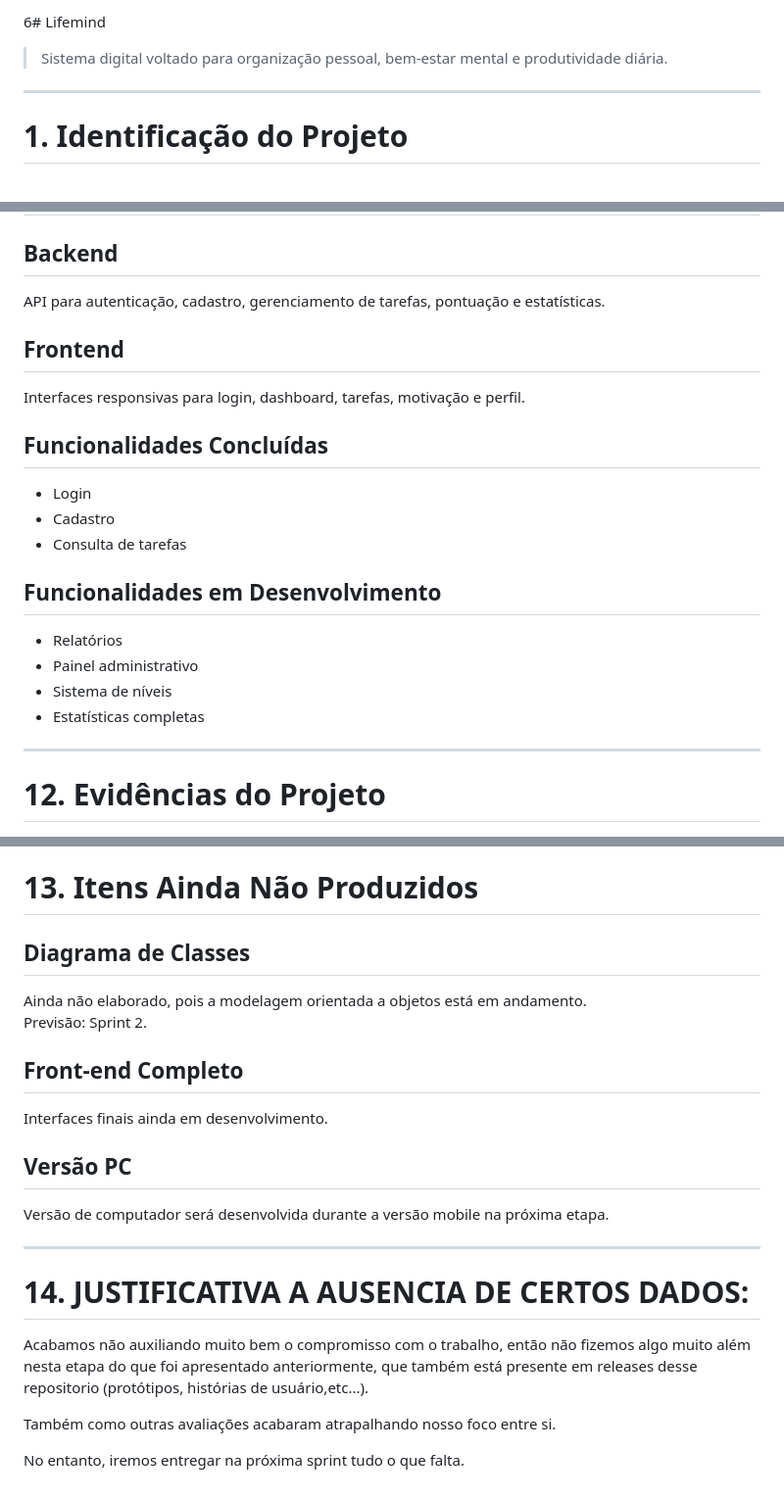
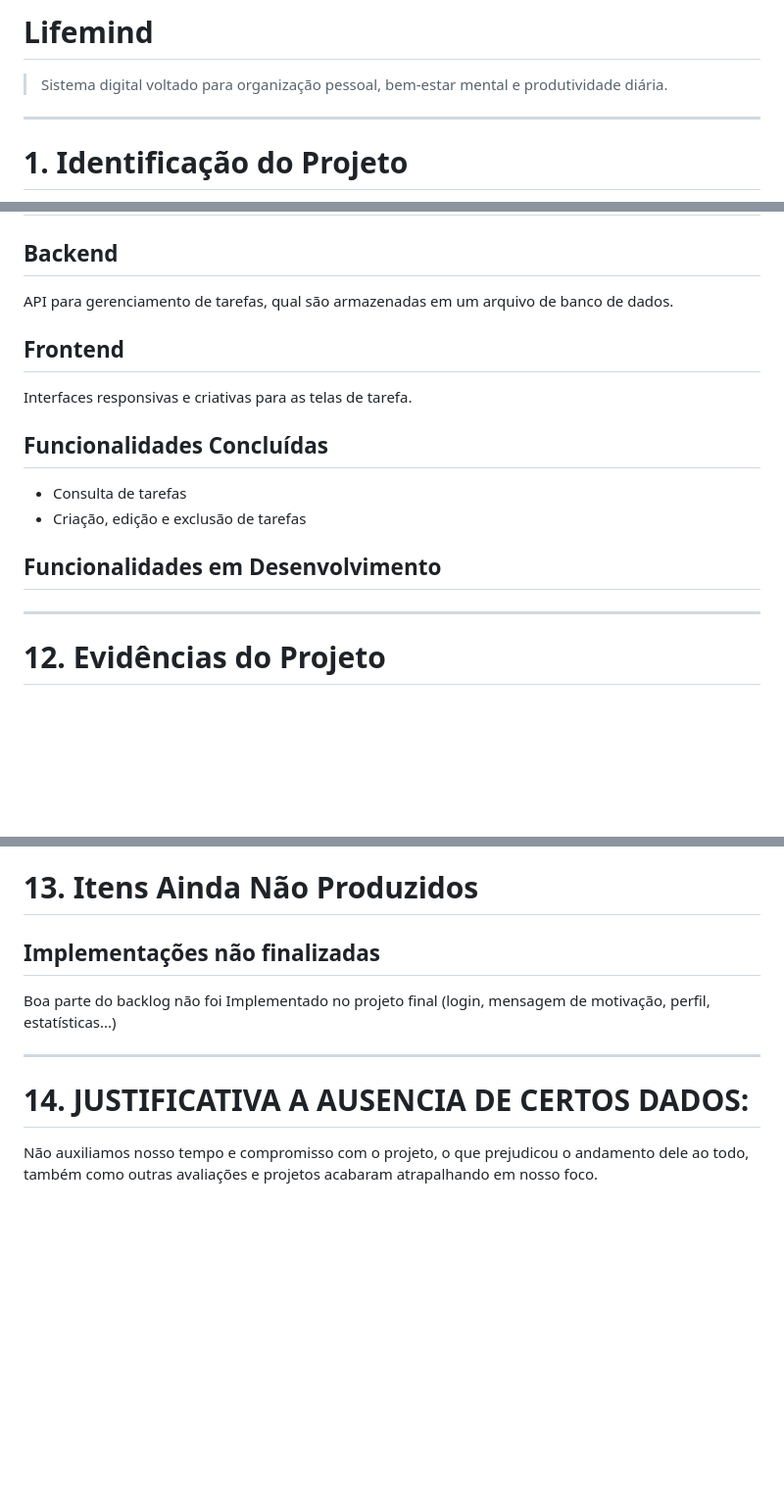
Before and after one commit to derickrodriguesmachado4-commits/projeto_rotinahabito, a Markdown page: README.md, 3 parts joined by grey strips. Shown at 98% size. Drawn GitHub-style; blank space fills up the shorter version.

Commit message:
Revise README with updates and clarifications
Updated project timeline, improved task management API description, and clarified incomplete implementations.

```diff
--- a/README.md
+++ b/README.md
@@ -1,4 +1,4 @@
-6# Lifemind
+# Lifemind
 
 > Sistema digital voltado para organização pessoal, bem-estar mental e produtividade diária.
 
@@ -256,24 +256,18 @@ O banco armazenará usuários, tarefas, níveis, metas, mensagens motivacionais
 
 ## Backend
 
-API para autenticação, cadastro, gerenciamento de tarefas, pontuação e estatísticas.
+API para gerenciamento de tarefas, qual são armazenadas em um arquivo de banco de dados.
 
 ## Frontend
 
-Interfaces responsivas para login, dashboard, tarefas, motivação e perfil.
+Interfaces responsivas e criativas para as telas de tarefa.
 
 ## Funcionalidades Concluídas
 
-- Login
-- Cadastro
 - Consulta de tarefas
-
+- Criação, edição e exclusão de tarefas
 ## Funcionalidades em Desenvolvimento
 
-- Relatórios
-- Painel administrativo
-- Sistema de níveis
-- Estatísticas completas
 
 ---
 
@@ -307,26 +301,13 @@ Interfaces responsivas para login, dashboard, tarefas, motivação e perfil.
 
 # 13. Itens Ainda Não Produzidos
 
-## Diagrama de Classes
+## Implementações não finalizadas
 
-Ainda não elaborado, pois a modelagem orientada a objetos está em andamento.
-Previsão: Sprint 2.
+Boa parte do backlog não foi Implementado no projeto final (login, mensagem de motivação, perfil, estatísticas...)
 
-## Front-end Completo
-
-Interfaces finais ainda em desenvolvimento.
-
-## Versão PC
-
-Versão de computador será desenvolvida durante a versão mobile na próxima etapa.
 
 ---
 
 # 14. JUSTIFICATIVA A AUSENCIA DE CERTOS DADOS:
 
-Acabamos não auxiliando muito bem o compromisso com o trabalho, então não fizemos algo muito além nesta etapa do que foi apresentado anteriormente, que também está presente em releases desse repositorio (protótipos, histórias de usuário,etc...).
-
-
-Também como outras avaliações acabaram atrapalhando nosso foco entre si.
-
-No entanto, iremos entregar na próxima sprint tudo o que falta.
+Não auxiliamos nosso tempo e compromisso com o projeto, o que prejudicou o andamento dele ao todo, também como outras avaliações e projetos acabaram atrapalhando em nosso foco.
```
Also changed, not shown: other parts of README.md (+1 -1 lines).
